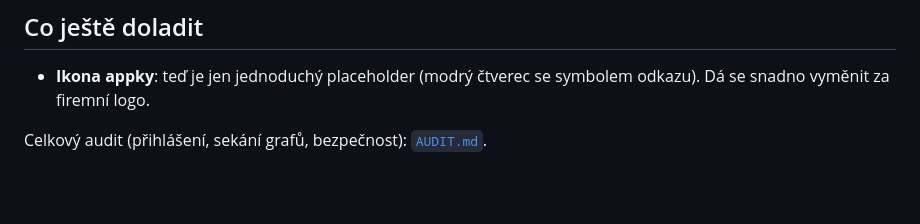
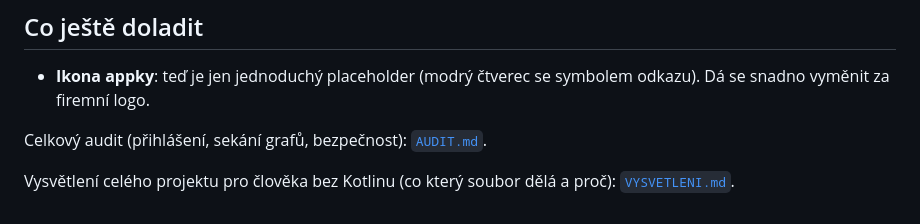
Before and after one commit to tofiapp/link-wrapper, a Markdown page: README.md, the part around the change. Rendered like a GitHub page; blank space fills up the shorter version.

```diff
--- a/README.md
+++ b/README.md
@@ -155,3 +155,5 @@ přes HTTPS). To aplikace sama nevyřeší.
   symbolem odkazu). Dá se snadno vyměnit za firemní logo.
 
 Celkový audit (přihlášení, sekání grafů, bezpečnost): [`AUDIT.md`](AUDIT.md).
+
+Vysvětlení celého projektu pro člověka bez Kotlinu (co který soubor dělá a proč): [`VYSVETLENI.md`](VYSVETLENI.md).
```
Also changed, not shown: AUDIT.md (+3 -0 lines), VYSVETLENI.md (added, +554 -0 lines).
